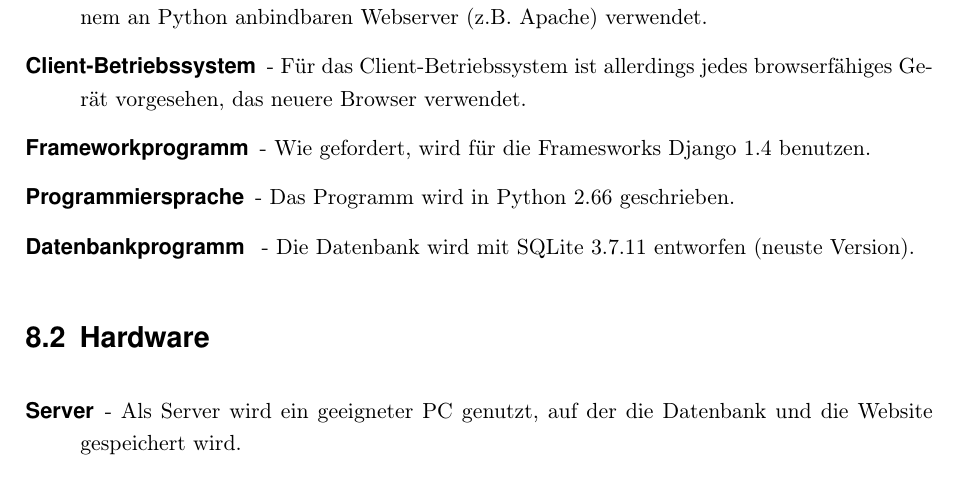
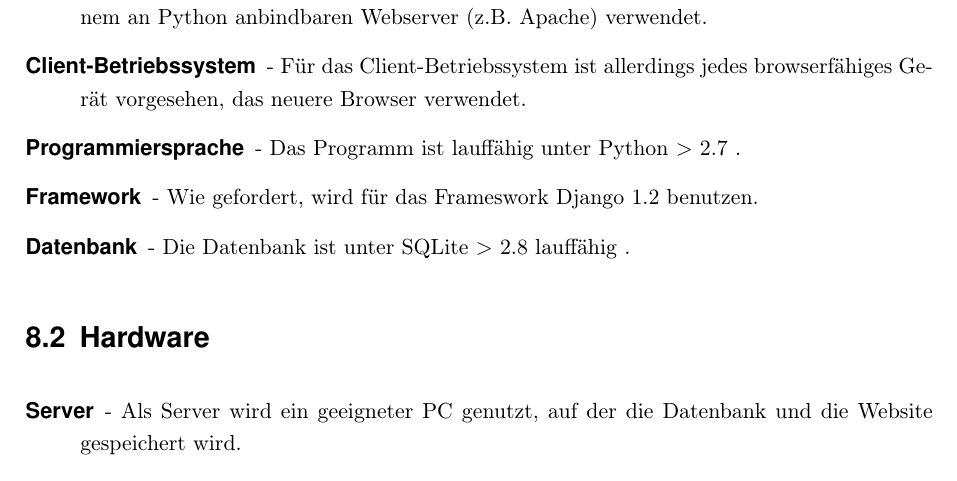
Before and after one commit to WiReSEP/WireLib2012, a LaTeX thesis (doc/Pflichtenheft/TemplatePflichtenheft.tex, which reads doc/Pflichtenheft/inhalt/produktumgebung.tex): part of page 40 of 44, cut so that both start at the same text. Compiled offline with pdfLaTeX; an older LaTeX class or package is replaced by its successor.

Commit message:
Produktumgebung nr.3

```diff
--- a/doc/Pflichtenheft/inhalt/produktumgebung.tex
+++ b/doc/Pflichtenheft/inhalt/produktumgebung.tex
@@ -12,9 +12,10 @@
 \begin{description}
 \item [Server-Betriebssystem] - Als Server-Betriebssystem wird GNU/Linux Debian Squeeze mit einem an Python anbindbaren Webserver          (z.B. Apache) verwendet.
 \item [Client-Betriebssystem] -               Für das Client-Betriebssystem ist allerdings jedes browserfähiges Gerät  vorgesehen, das neuere Browser	 verwendet.
-\item [Frameworkprogramm] -               Wie gefordert, wird für die Framesworks Django 1.4  benutzen.
-\item [Programmiersprache] -                 Das Programm  wird in Python 2.66 geschrieben.
-\item [Datenbankprogramm ] - 	 Die Datenbank wird mit SQLite 3.7.11 entworfen (neuste Version).
+
+\item [Programmiersprache] -                 Das Programm  ist lauffähig unter Python $>$ 2.7 .
+\item [Framework] -               Wie gefordert, wird für das Frameswork Django 1.2  benutzen.
+\item [Datenbank] - 	 Die Datenbank ist unter  SQLite $>$ 2.8  lauffähig .
 \end{description}
 
 
```
